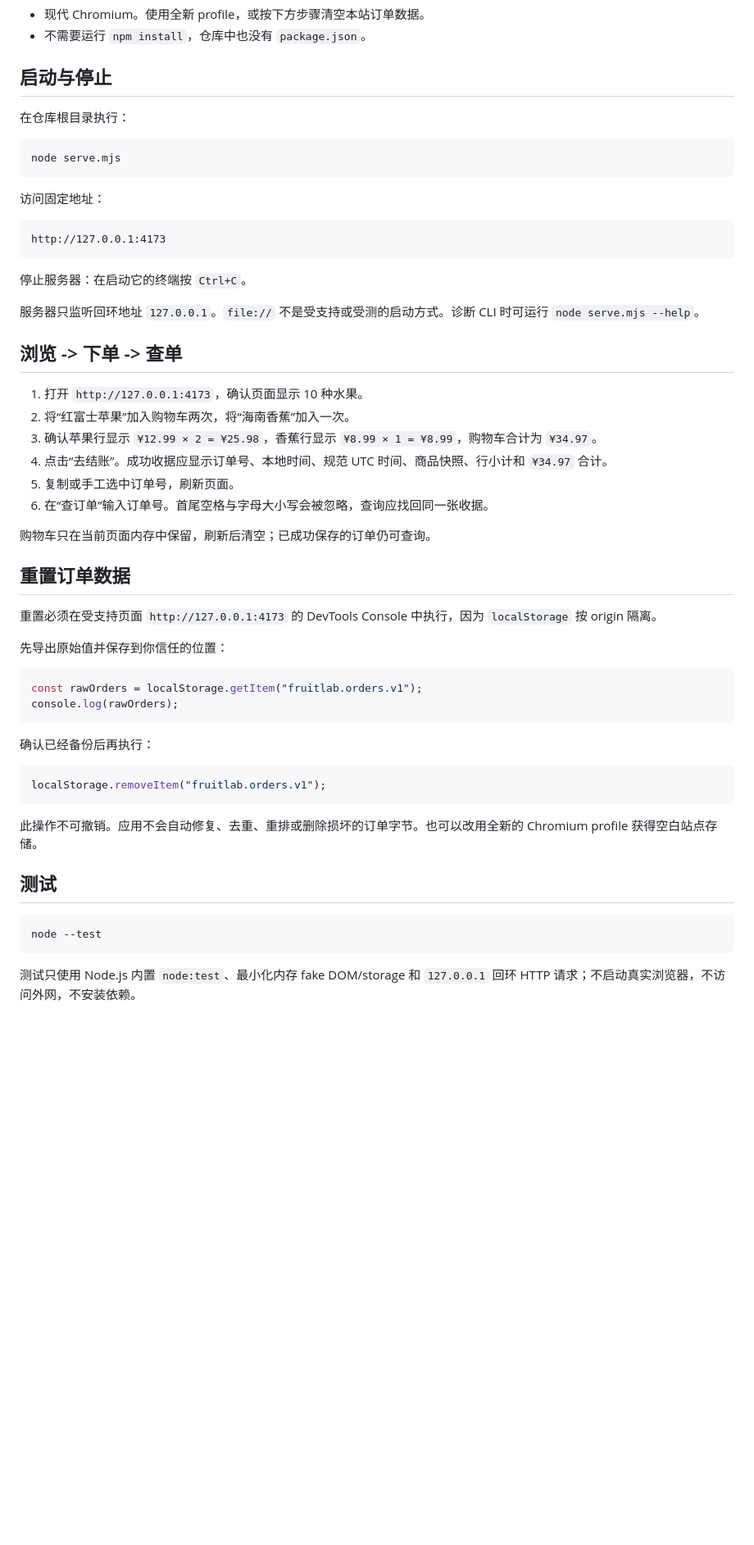
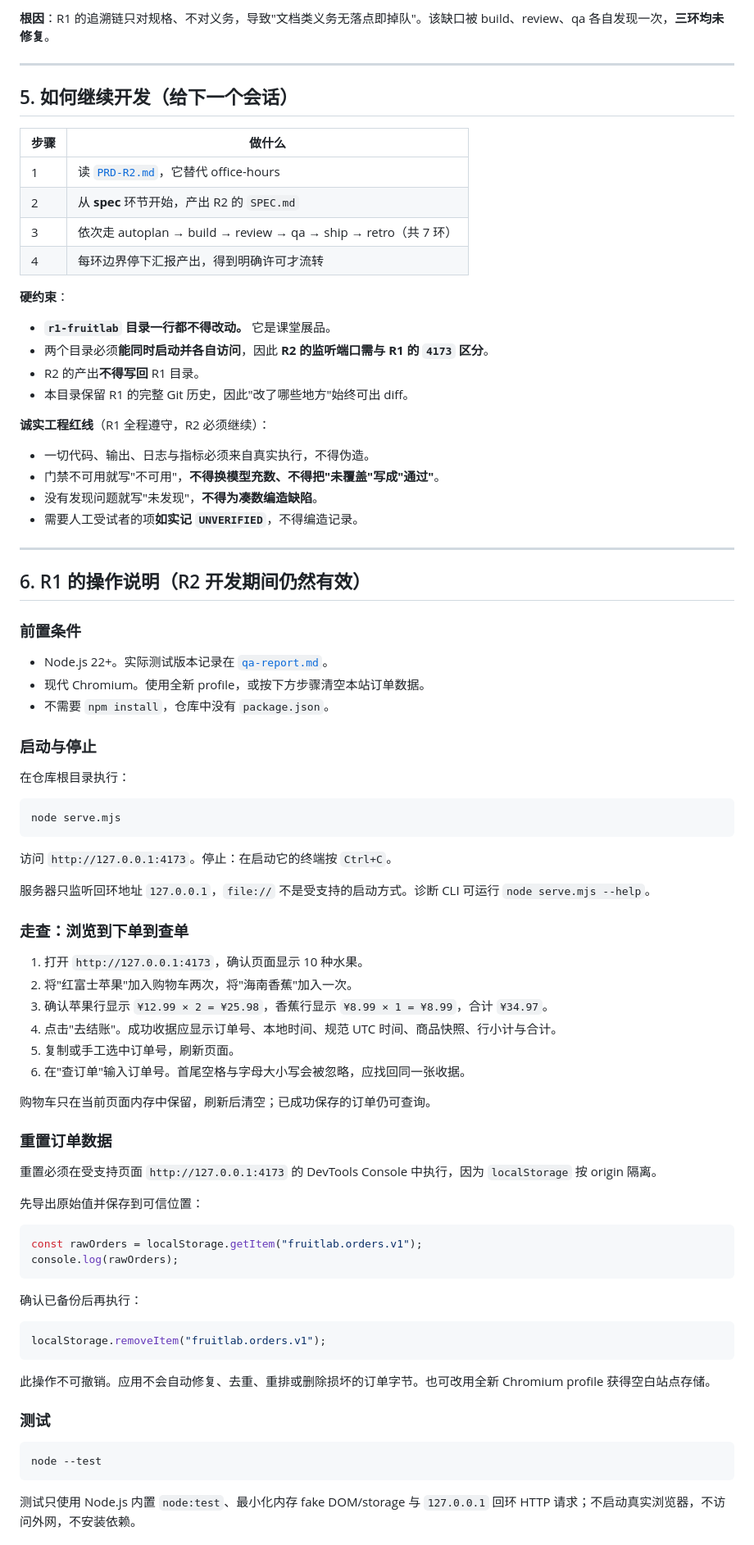
Before and after one commit to cloudzun/fruitlab-r3, a Markdown page: README.md, the part around one of its changes. Shown at 82% size. GitHub-like rendering; blank space fills up the shorter version.

````diff
--- a/README.md
+++ b/README.md
@@ -8,7 +69,41 @@ FruitLab 是一个本地教学演示：固定 10 种水果，浏览器内存购
+**根因**：R1 的追溯链只对规格、不对义务，导致"文档类义务无落点即掉队"。该缺口被 build、review、qa 各自发现一次，**三环均未修复**。
+
+---
+
+## 5. 如何继续开发（给下一个会话）
+
+| 步骤 | 做什么 |
+|---|---|
+| 1 | 读 [`PRD-R2.md`](PRD-R2.md)，它替代 office-hours |
+| 2 | 从 **spec** 环节开始，产出 R2 的 `SPEC.md` |
+| 3 | 依次走 autoplan → build → review → qa → ship → retro（共 7 环） |
+| 4 | 每环边界停下汇报产出，得到明确许可才流转 |
+
+**硬约束**：
+
+- **`r1-fruitlab` 目录一行都不得改动。** 它是课堂展品。
+- 两个目录必须**能同时启动并各自访问**，因此 **R2 的监听端口需与 R1 的 `4173` 区分**。
+- R2 的产出**不得写回** R1 目录。
+- 本目录保留 R1 的完整 Git 历史，因此"改了哪些地方"始终可出 diff。
+
+**诚实工程红线**（R1 全程遵守，R2 必须继续）：
+
+- 一切代码、输出、日志与指标必须来自真实执行，不得伪造。
+- 门禁不可用就写"不可用"，**不得换模型充数、不得把"未覆盖"写成"通过"**。
+- 没有发现问题就写"未发现"，**不得为凑数编造缺陷**。
+- 需要人工受试者的项**如实记 `UNVERIFIED`**，不得编造记录。
+
+---
+
+## 6. R1 的操作说明（R2 开发期间仍然有效）
+
+### 前置条件
+
+- Node.js 22+。实际测试版本记录在 [`qa-report.md`](qa-report.md)。
 - 现代 Chromium。使用全新 profile，或按下方步骤清空本站订单数据。
-- 不需要运行 `npm install`，仓库中也没有 `package.json`。
+- 不需要 `npm install`，仓库中没有 `package.json`。
 
-## 启动与停止
+### 启动与停止
 
 在仓库根目录执行：
 
@@ -16,51 +111,45 @@ FruitLab 是一个本地教学演示：固定 10 种水果，浏览器内存购
 node serve.mjs
 ```
 
-访问固定地址：
+访问 `http://127.0.0.1:4173`。停止：在启动它的终端按 `Ctrl+C`。
 
-```text
-http://127.0.0.1:4173
-```
+服务器只监听回环地址 `127.0.0.1`，`file://` 不是受支持的启动方式。诊断 CLI 可运行 `node serve.mjs --help`。
 
-停止服务器：在启动它的终端按 `Ctrl+C`。
-
-服务器只监听回环地址 `127.0.0.1`。`file://` 不是受支持或受测的启动方式。诊断 CLI 时可运行 `node serve.mjs --help`。
-
-## 浏览 -> 下单 -> 查单
+### 走查：浏览到下单到查单
 
 1. 打开 `http://127.0.0.1:4173`，确认页面显示 10 种水果。
-2. 将“红富士苹果”加入购物车两次，将“海南香蕉”加入一次。
-3. 确认苹果行显示 `¥12.99 × 2 = ¥25.98`，香蕉行显示 `¥8.99 × 1 = ¥8.99`，购物车合计为 `¥34.97`。
-4. 点击“去结账”。成功收据应显示订单号、本地时间、规范 UTC 时间、商品快照、行小计和 `¥34.97` 合计。
+2. 将"红富士苹果"加入购物车两次，将"海南香蕉"加入一次。
+3. 确认苹果行显示 `¥12.99 × 2 = ¥25.98`，香蕉行显示 `¥8.99 × 1 = ¥8.99`，合计 `¥34.97`。
+4. 点击"去结账"。成功收据应显示订单号、本地时间、规范 UTC 时间、商品快照、行小计与合计。
 5. 复制或手工选中订单号，刷新页面。
-6. 在“查订单”输入订单号。首尾空格与字母大小写会被忽略，查询应找回同一张收据。
+6. 在"查订单"输入订单号。首尾空格与字母大小写会被忽略，应找回同一张收据。
 
 购物车只在当前页面内存中保留，刷新后清空；已成功保存的订单仍可查询。
 
-## 重置订单数据
+### 重置订单数据
 
 重置必须在受支持页面 `http://127.0.0.1:4173` 的 DevTools Console 中执行，因为 `localStorage` 按 origin 隔离。
 
-先导出原始值并保存到你信任的位置：
+先导出原始值并保存到可信位置：
 
 ```js
 const rawOrders = localStorage.getItem("fruitlab.orders.v1");
 console.log(rawOrders);
 ```
 
-确认已经备份后再执行：
+确认已备份后再执行：
 
 ```js
 localStorage.removeItem("fruitlab.orders.v1");
 ```
 
-此操作不可撤销。应用不会自动修复、去重、重排或删除损坏的订单字节。也可以改用全新的 Chromium profile 获得空白站点存储。
+此操作不可撤销。应用不会自动修复、去重、重排或删除损坏的订单字节。也可改用全新 Chromium profile 获得空白站点存储。
 
-## 测试
+### 测试
 
 ```powershell
 node --test
 ```
 
-测试只使用 Node.js 内置 `node:test`、最小化内存 fake DOM/storage 和 `127.0.0.1` 回环 HTTP 请求；不启动真实浏览器，不访问外网，不安装依赖。
+测试只使用 Node.js 内置 `node:test`、最小化内存 fake DOM/storage 与 `127.0.0.1` 回环 HTTP 请求；不启动真实浏览器，不访问外网，不安装依赖。
 
````
Also changed, not shown: other parts of README.md (+88 -25 lines).
